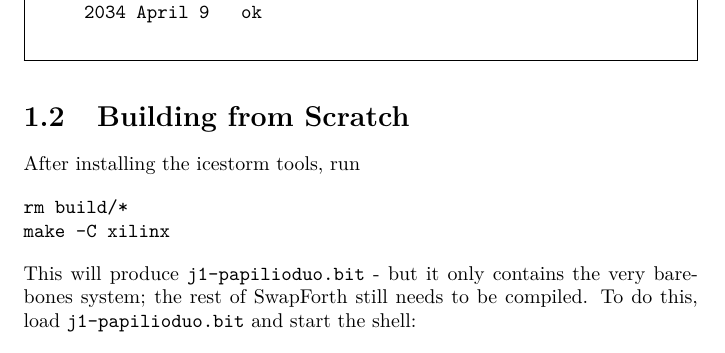
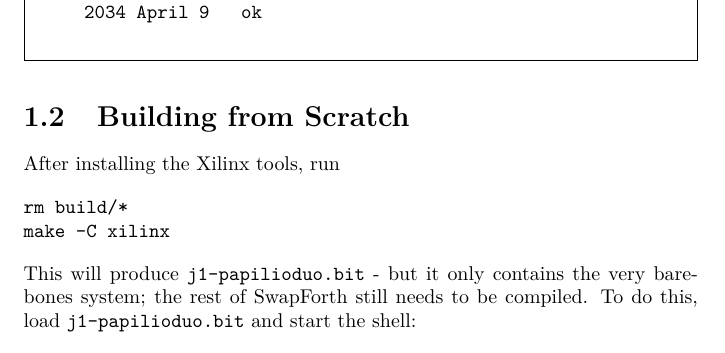
Before and after one commit to jamesbowman/swapforth, a LaTeX book (j1b/doc/j1b-reference.tex): part of page 7 of 24, cut so that both start at the same text. Compiled offline with pdfLaTeX.

Commit message:
icestorm -> Xilinx

```diff
--- a/j1b/doc/j1b-reference.tex
+++ b/j1b/doc/j1b-reference.tex
@@ -108,7 +108,7 @@
 
 \section{Building from Scratch}
 
-After installing the icestorm tools, run
+After installing the Xilinx tools, run
 
 \begin{Verbatim}
 rm build/*
```
Also changed, not shown: j1b/doc/j1b-reference.pdf.
